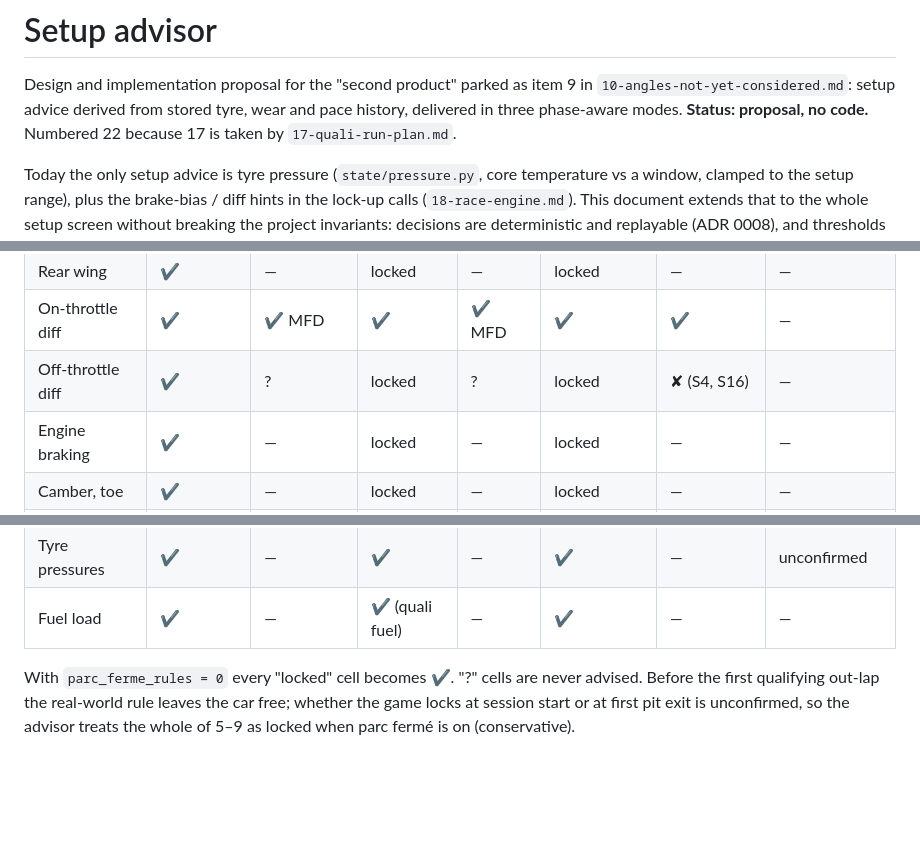
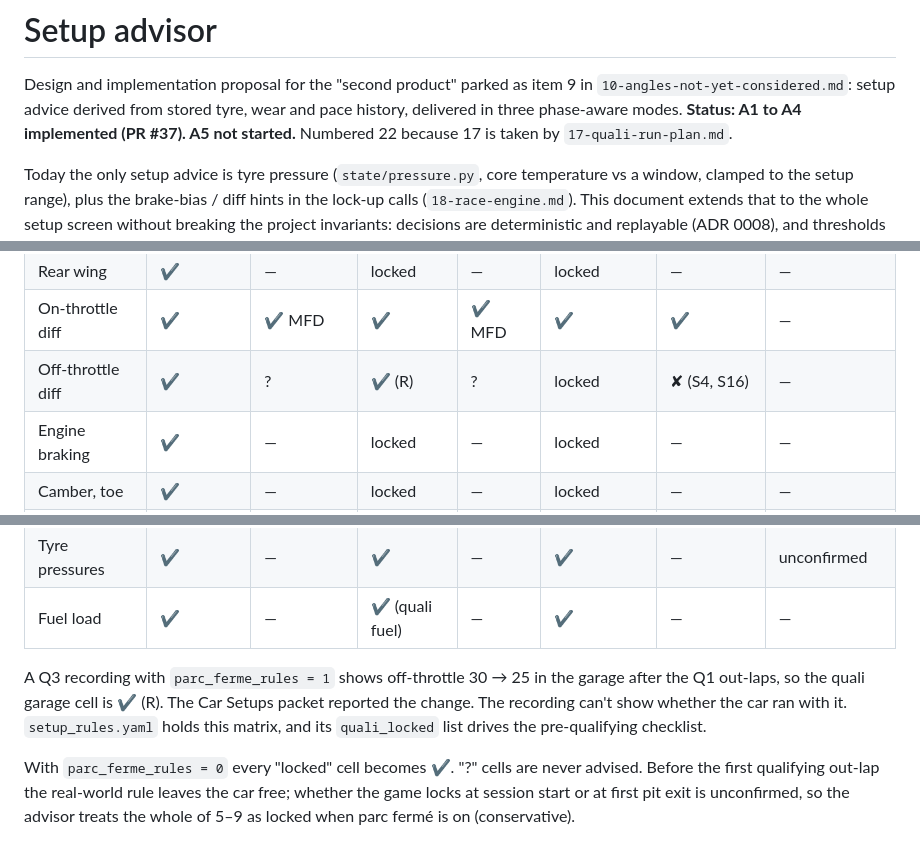
Before and after one commit to artsworks/f1-pitwall, a Markdown page: docs/22-setup-advisor.md, 3 parts joined by grey strips. Rendered like a GitHub page; blank space fills up the shorter version.

Commit message:
docs: setup advisor status, race setup calls, quali off-throttle evidence

```diff
--- a/docs/22-setup-advisor.md
+++ b/docs/22-setup-advisor.md
@@ -2,7 +2,7 @@
 
 Design and implementation proposal for the "second product" parked as item 9 in
 `10-angles-not-yet-considered.md`: setup advice derived from stored tyre, wear and pace
-history, delivered in three phase-aware modes. **Status: proposal, no code.** Numbered 22
+history, delivered in three phase-aware modes. **Status: A1 to A4 implemented (PR #37). A5 not started.** Numbered 22
 because 17 is taken by `17-quali-run-plan.md`.
 
 Today the only setup advice is tyre pressure (`state/pressure.py`, core temperature vs a
@@ -128,7 +128,7 @@ scope):
 | Front wing | ✔ | — | ✔ | — | ✔ | request for stop | ✔ (requested value) |
 | Rear wing | ✔ | — | locked | — | locked | — | — |
 | On-throttle diff | ✔ | ✔ MFD | ✔ | ✔ MFD | ✔ | ✔ | — |
-| Off-throttle diff | ✔ | ? | locked | ? | locked | ✘ (S4, S16) | — |
+| Off-throttle diff | ✔ | ? | ✔ (R) | ? | locked | ✘ (S4, S16) | — |
 | Engine braking | ✔ | — | locked | — | locked | — | — |
 | Camber, toe | ✔ | — | locked | — | locked | — | — |
 | Springs, ARBs, ride height | ✔ | — | locked | — | locked | — | — |
@@ -136,6 +136,11 @@ scope):
 | Brake bias | ✔ | ✔ MFD | ✔ | ✔ MFD | ✔ | ✔ | — |
 | Tyre pressures | ✔ | — | ✔ | — | ✔ | — | unconfirmed |
 | Fuel load | ✔ | — | ✔ (quali fuel) | — | ✔ | — | — |
+
+A Q3 recording with `parc_ferme_rules = 1` shows off-throttle 30 → 25 in the garage after
+the Q1 out-laps, so the quali garage cell is ✔ (R). The Car Setups packet reported the
+change. The recording can't show whether the car ran with it. `setup_rules.yaml` holds this
+matrix, and its `quali_locked` list drives the pre-qualifying checklist.
 
 With `parc_ferme_rules = 0` every "locked" cell becomes ✔. "?" cells are never advised.
 Before the first qualifying out-lap the real-world rule leaves the car free; whether the
```
Also changed, not shown: docs/18-race-engine.md (+4 -2 lines).
